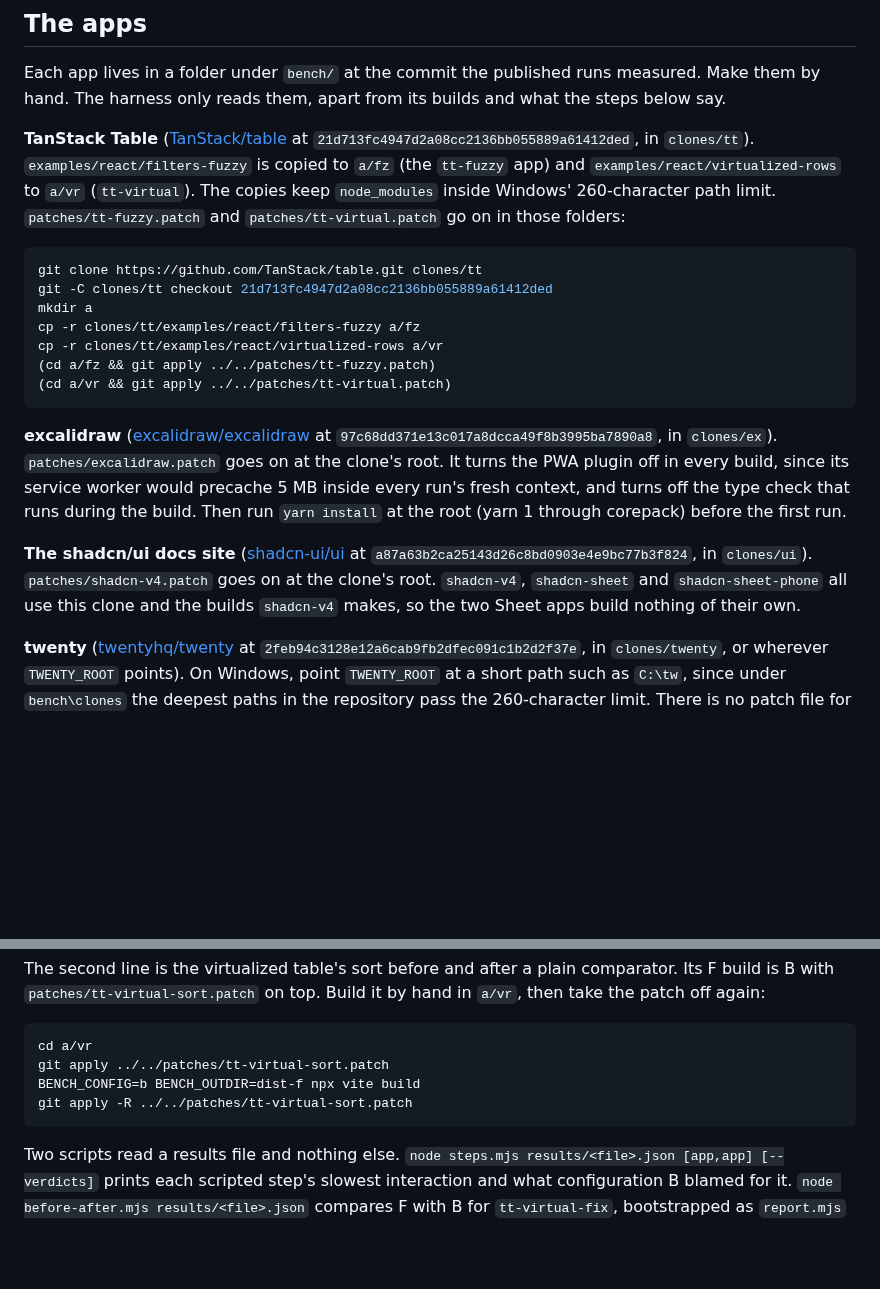
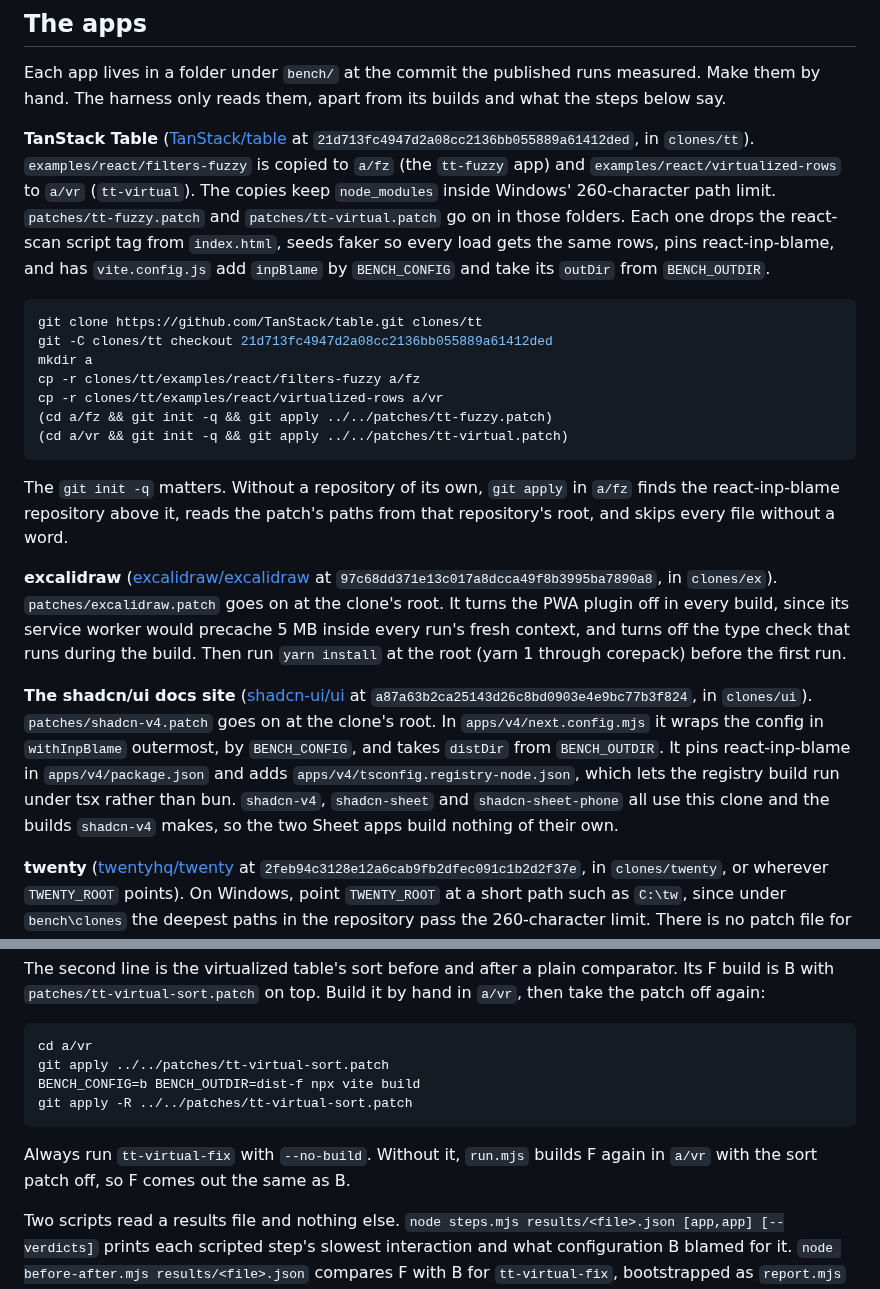
Before and after one commit to adityareddy-dev/react-inp-blame, a Markdown page: bench/README.md, 2 parts joined by grey strips. Rendered like a GitHub page; blank space fills up the shorter version.

Commit message:
The bench README runs git init before each TanStack patch so git apply doesn't skip them, and says what each app patch changes

````diff
--- a/bench/README.md
+++ b/bench/README.md
@@ -54,7 +54,9 @@ The harness only reads them, apart from its builds and what the steps below say.
 `21d713fc4947d2a08cc2136bb055889a61412ded`, in `clones/tt`). `examples/react/filters-fuzzy` is copied to
 `a/fz` (the `tt-fuzzy` app) and `examples/react/virtualized-rows` to `a/vr` (`tt-virtual`). The copies keep
 `node_modules` inside Windows' 260-character path limit. `patches/tt-fuzzy.patch` and `patches/tt-virtual.patch`
-go on in those folders:
+go on in those folders. Each one drops the react-scan script tag from `index.html`, seeds faker so every load
+gets the same rows, pins react-inp-blame, and has `vite.config.js` add `inpBlame` by `BENCH_CONFIG` and take
+its `outDir` from `BENCH_OUTDIR`.
 
 ```sh
 git clone https://github.com/TanStack/table.git clones/tt
@@ -62,9 +64,12 @@ git -C clones/tt checkout 21d713fc4947d2a08cc2136bb055889a61412ded
 mkdir a
 cp -r clones/tt/examples/react/filters-fuzzy a/fz
 cp -r clones/tt/examples/react/virtualized-rows a/vr
-(cd a/fz && git apply ../../patches/tt-fuzzy.patch)
-(cd a/vr && git apply ../../patches/tt-virtual.patch)
+(cd a/fz && git init -q && git apply ../../patches/tt-fuzzy.patch)
+(cd a/vr && git init -q && git apply ../../patches/tt-virtual.patch)
 ```
+
+The `git init -q` matters. Without a repository of its own, `git apply` in `a/fz` finds the react-inp-blame
+repository above it, reads the patch's paths from that repository's root, and skips every file without a word.
 
 **excalidraw** ([excalidraw/excalidraw](https://github.com/excalidraw/excalidraw) at
 `97c68dd371e13c017a8dcca49f8b3995ba7890a8`, in `clones/ex`). `patches/excalidraw.patch` goes on at the clone's
@@ -74,8 +79,11 @@ root (yarn 1 through corepack) before the first run.
 
 **The shadcn/ui docs site** ([shadcn-ui/ui](https://github.com/shadcn-ui/ui) at
 `a87a63b2ca25143d26c8bd0903e4e9bc77b3f824`, in `clones/ui`). `patches/shadcn-v4.patch` goes on at the
-clone's root. `shadcn-v4`, `shadcn-sheet` and `shadcn-sheet-phone` all use this clone and the builds
-`shadcn-v4` makes, so the two Sheet apps build nothing of their own.
+clone's root. In `apps/v4/next.config.mjs` it wraps the config in `withInpBlame` outermost, by
+`BENCH_CONFIG`, and takes `distDir` from `BENCH_OUTDIR`. It pins react-inp-blame in `apps/v4/package.json`
+and adds `apps/v4/tsconfig.registry-node.json`, which lets the registry build run under tsx rather than bun.
+`shadcn-v4`, `shadcn-sheet` and `shadcn-sheet-phone` all use this clone and the builds `shadcn-v4` makes, so
+the two Sheet apps build nothing of their own.
 
 **twenty** ([twentyhq/twenty](https://github.com/twentyhq/twenty) at
 `2feb94c3128e12a6cab9fb2dfec091c1b2d2f37e`, in `clones/twenty`, or wherever `TWENTY_ROOT` points). On
@@ -148,6 +156,9 @@ BENCH_CONFIG=b BENCH_OUTDIR=dist-f npx vite build
 git apply -R ../../patches/tt-virtual-sort.patch
 ```
 
+Always run `tt-virtual-fix` with `--no-build`. Without it, `run.mjs` builds F again in `a/vr` with the sort
+patch off, so F comes out the same as B.
+
 Two scripts read a results file and nothing else. `node steps.mjs results/<file>.json [app,app] [--verdicts]`
 prints each scripted step's slowest interaction and what configuration B blamed for it.
 `node before-after.mjs results/<file>.json` compares F with B for `tt-virtual-fix`, bootstrapped as
````
Also changed, not shown: other parts of bench/README.md (+2 -2 lines).
